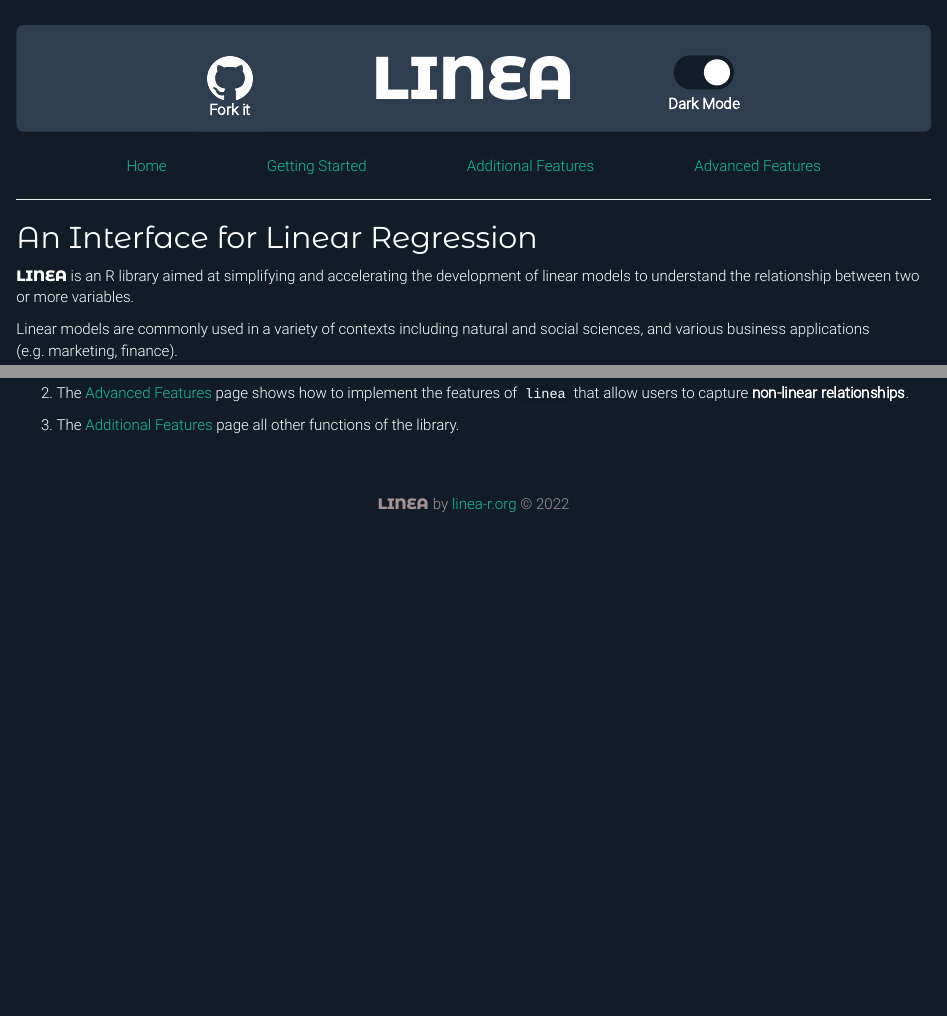
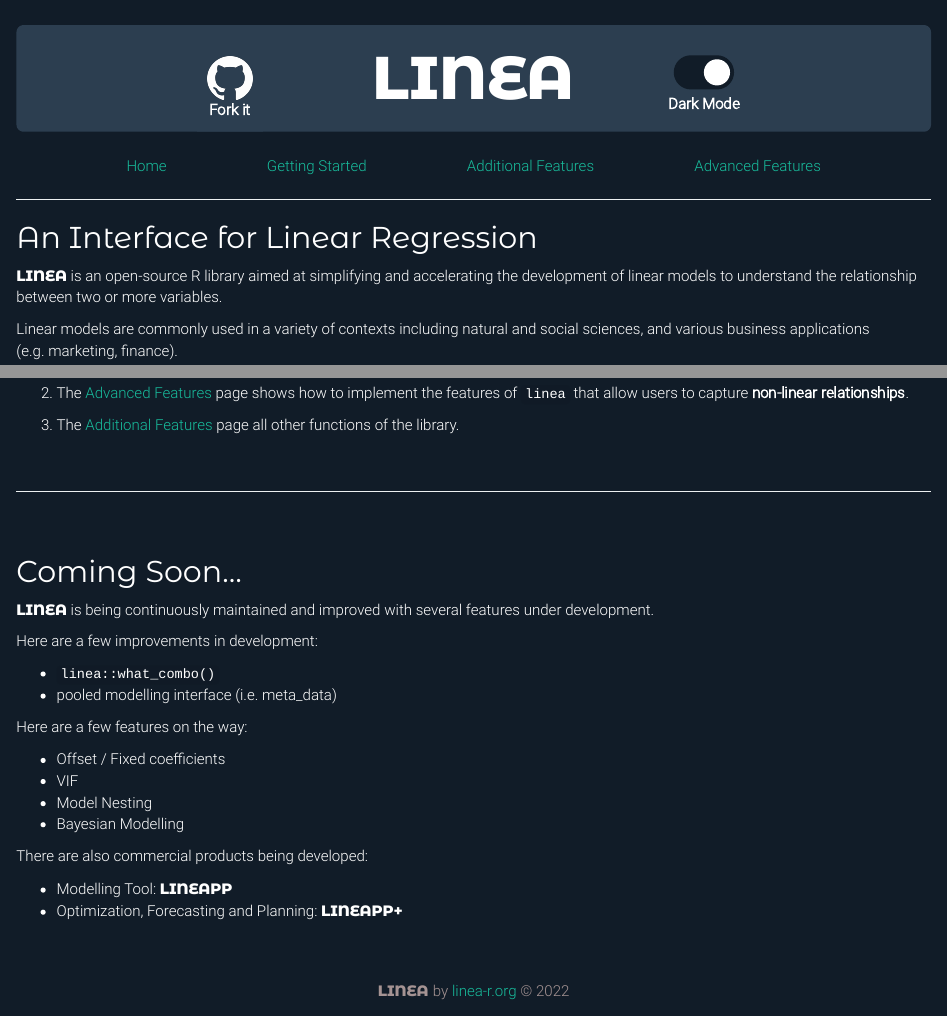
Before and after one commit to paladinic/linea_site, an R Markdown document (index.rmd): the page in a window 1100 px wide, from its top, and a second part further down, joined at a grey line. The pictures show the output file index.html that the author committed with the source, opened offline.

Commit message:
coming soon

```diff
--- a/index.rmd
+++ b/index.rmd
@@ -50,7 +50,7 @@ knitr::opts_chunk$set(class.source = "code_style")
 </a>
 
 <!--CONTENT-->
-<span class='logo_span'>LINEA</span> is an R library aimed at simplifying and accelerating the development of linear models to understand the relationship between two or more variables.
+<span class='logo_span'>LINEA</span> is an open-source R library aimed at simplifying and accelerating the development of linear models to understand the relationship between two or more variables.
 
 Linear models are commonly used in a variety of contexts including natural and social sciences, and various business applications (e.g. marketing, finance).
 
@@ -97,6 +97,30 @@ The `linea` library works well with pipes. Used with dplyr and plotly, it can pe
 
 3. The <a href="linea_additional_features.html">Additional Features</a> page all other functions of the library.
 
+<br>
+<hr>
+<br>
+
+## Coming Soon...
+
+<span class='logo_span'>LINEA</span> is being continuously maintained and improved with several features under development.
+
+Here are a few improvements in development:
+
+* `linea::what_combo()`
+* pooled modelling interface (i.e. meta_data)
+
+Here are a few features on the way:
+
+* Offset / Fixed coefficients
+* VIF
+* Model Nesting
+* Bayesian Modelling
+
+There are also commercial products being developed:
+
+* Modelling Tool: <span class='logo_span'>LINEAPP</span>
+* Optimization, Forecasting and Planning: <span class='logo_span'>LINEAPP+</span>
 
 <footer class="footer_home">
   <span>
```
Also changed, not shown: index.html.
